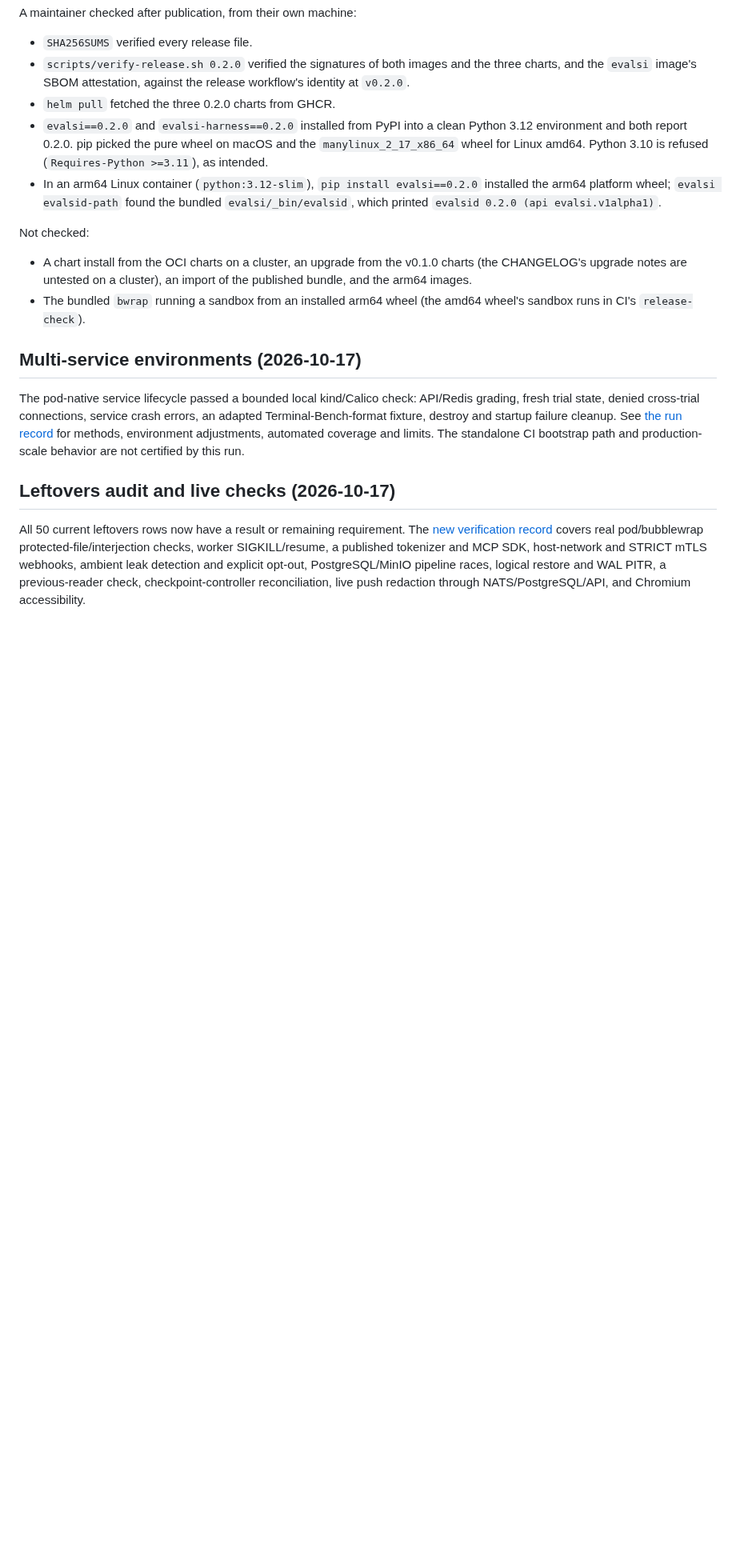
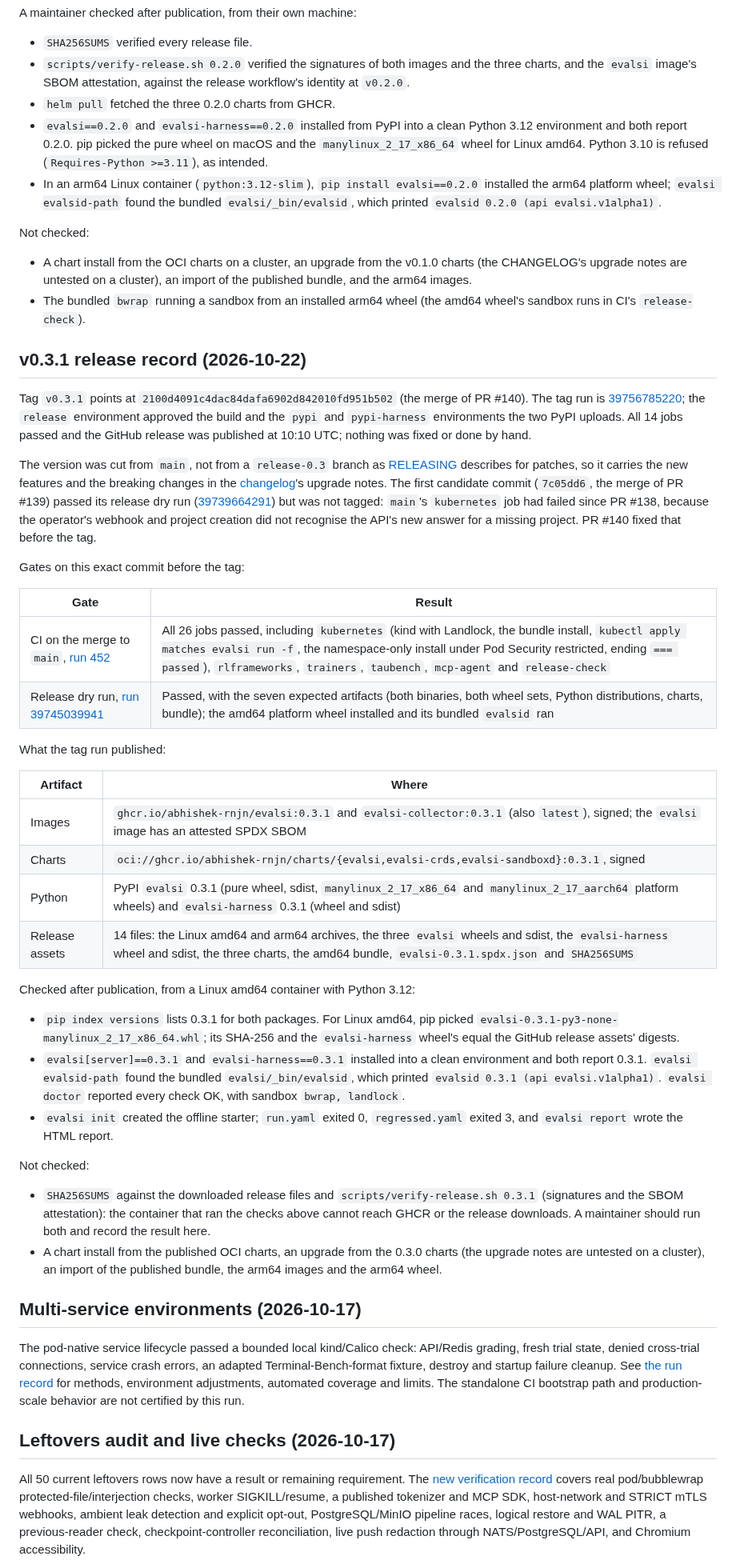
Before and after one commit to Abhishek-Rnjn/Evals.si, a Markdown page: docs/verification/README.md, the part around the change. Shown at 80% size. Drawn GitHub-style; blank space fills up the shorter version.

Commit message:
Record the v0.3.1 release
The tag run, the gates on 2100d40 (main's CI with kind and Landlock, the
release dry run), what was published, the post-publication checks from
PyPI (matching wheel digests, a clean install, the bundled evalsid,
doctor, and the init starter's pass and regressed controls) and what is
still unchecked: SHA256SUMS and the signature verifier.

Co-Authored-By: Claude Opus 5.5 <noreply@anthropic.com>
Claude-Session: https://claude.ai/code/session_01JzA7MohVyJbhfFHbJoAoTJ

```diff
--- a/docs/verification/README.md
+++ b/docs/verification/README.md
@@ -534,6 +534,62 @@ Not checked:
 - A chart install from the OCI charts on a cluster, an upgrade from the v0.1.0 charts (the CHANGELOG's upgrade notes are untested on a cluster), an import of the published bundle, and the arm64 images.
 - The bundled `bwrap` running a sandbox from an installed arm64 wheel (the amd64 wheel's sandbox runs in CI's `release-check`).
 
+## v0.3.1 release record (2026-10-22)
+
+Tag `v0.3.1` points at `2100d4091c4dac84dafa6902d842010fd951b502` (the merge of
+PR #140). The tag run is
+[39756785220](https://github.com/Abhishek-Rnjn/Evals.si/actions/runs/39756785220);
+the `release` environment approved the build and the `pypi` and `pypi-harness`
+environments the two PyPI uploads. All 14 jobs passed and the GitHub release was
+published at 10:10 UTC; nothing was fixed or done by hand.
+
+The version was cut from `main`, not from a `release-0.3` branch as
+[RELEASING](../RELEASING.md) describes for patches, so it carries the new
+features and the breaking changes in the [changelog](../../CHANGELOG.md#031---2026-10-22)'s
+upgrade notes. The first candidate commit (`7c05dd6`, the merge of PR #139)
+passed its release dry run ([39739664291](https://github.com/Abhishek-Rnjn/Evals.si/actions/runs/39739664291))
+but was not tagged: `main`'s `kubernetes` job had failed since PR #138, because
+the operator's webhook and project creation did not recognise the API's new
+answer for a missing project. PR #140 fixed that before the tag.
+
+Gates on this exact commit before the tag:
+
+| Gate | Result |
+|------|--------|
+| CI on the merge to `main`, [run 452](https://github.com/Abhishek-Rnjn/Evals.si/actions/runs/39745034270) | All 26 jobs passed, including `kubernetes` (kind with Landlock, the bundle install, `kubectl apply matches evalsi run -f`, the namespace-only install under Pod Security restricted, ending `=== passed`), `rlframeworks`, `trainers`, `taubench`, `mcp-agent` and `release-check` |
+| Release dry run, [run 39745039941](https://github.com/Abhishek-Rnjn/Evals.si/actions/runs/39745039941) | Passed, with the seven expected artifacts (both binaries, both wheel sets, Python distributions, charts, bundle); the amd64 platform wheel installed and its bundled `evalsid` ran |
+
+What the tag run published:
+
+| Artifact | Where |
+|----------|-------|
+| Images | `ghcr.io/abhishek-rnjn/evalsi:0.3.1` and `evalsi-collector:0.3.1` (also `latest`), signed; the `evalsi` image has an attested SPDX SBOM |
+| Charts | `oci://ghcr.io/abhishek-rnjn/charts/{evalsi,evalsi-crds,evalsi-sandboxd}:0.3.1`, signed |
+| Python | PyPI `evalsi` 0.3.1 (pure wheel, sdist, `manylinux_2_17_x86_64` and `manylinux_2_17_aarch64` platform wheels) and `evalsi-harness` 0.3.1 (wheel and sdist) |
+| Release assets | 14 files: the Linux amd64 and arm64 archives, the three `evalsi` wheels and sdist, the `evalsi-harness` wheel and sdist, the three charts, the amd64 bundle, `evalsi-0.3.1.spdx.json` and `SHA256SUMS` |
+
+Checked after publication, from a Linux amd64 container with Python 3.12:
+
+- `pip index versions` lists 0.3.1 for both packages. For Linux amd64, pip
+  picked `evalsi-0.3.1-py3-none-manylinux_2_17_x86_64.whl`; its SHA-256 and the
+  `evalsi-harness` wheel's equal the GitHub release assets' digests.
+- `evalsi[server]==0.3.1` and `evalsi-harness==0.3.1` installed into a clean
+  environment and both report 0.3.1. `evalsi evalsid-path` found the bundled
+  `evalsi/_bin/evalsid`, which printed `evalsid 0.3.1 (api evalsi.v1alpha1)`.
+  `evalsi doctor` reported every check OK, with sandbox `bwrap, landlock`.
+- `evalsi init` created the offline starter; `run.yaml` exited 0,
+  `regressed.yaml` exited 3, and `evalsi report` wrote the HTML report.
+
+Not checked:
+
+- `SHA256SUMS` against the downloaded release files and
+  `scripts/verify-release.sh 0.3.1` (signatures and the SBOM attestation): the
+  container that ran the checks above cannot reach GHCR or the release
+  downloads. A maintainer should run both and record the result here.
+- A chart install from the published OCI charts, an upgrade from the 0.3.0
+  charts (the upgrade notes are untested on a cluster), an import of the
+  published bundle, the arm64 images and the arm64 wheel.
+
 ## Multi-service environments (2026-10-17)
 
 The pod-native service lifecycle passed a bounded local kind/Calico check:
```
